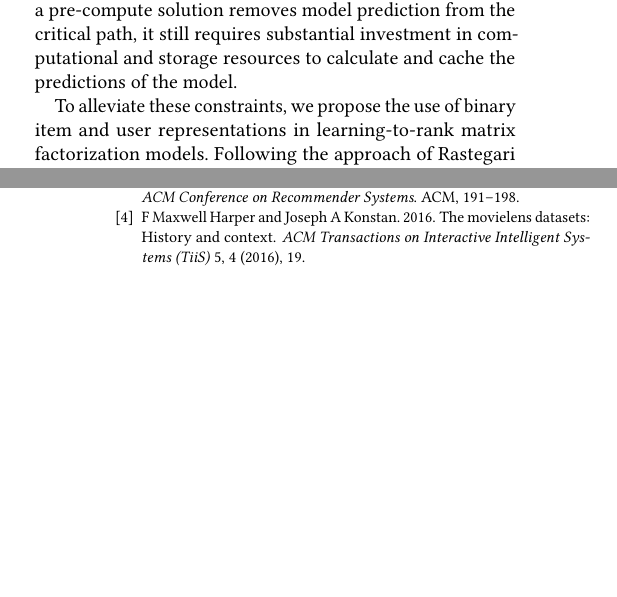
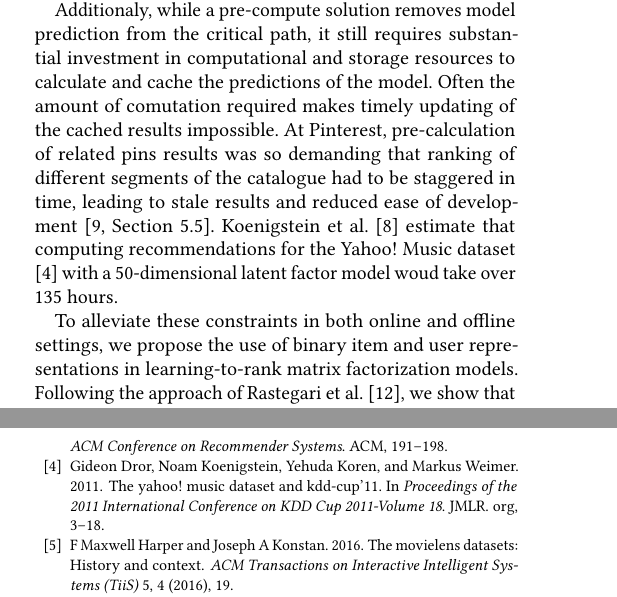
Before and after one commit to maciejkula/binge, a LaTeX paper (paper/paper.tex): two parts of the columns of pages 1 and 4 of 4, joined at a grey line, cut so that both start at the same text, the shorter picture padded with empty space. Compiled offline with pdfLaTeX.

Commit message:
Explicitly mention usefulness in precompute settings.

```diff
--- a/paper/paper.tex
+++ b/paper/paper.tex
@@ -39,9 +39,11 @@ Industry ranking and recommendation systems need to scale to tens or hundreds of
 
 In an on-line setting, where recommendation latency directly impacts the user experience, system designers have to work within a strict latency budget. Respecting that budget often means trading off model accuracy for speed, either via smaller and less expressive models (with lower-dimensionality representations) or through aggressive use of heuristics to exclude large classes of candidate items from scoring. For example, Pinterest uses a combination of heuristics and candidate-generation models to select approximately 1000 pins, from billions of available pins, as input to its related pins ranking system \citep{liu2017related}. Similarly, approximate nearest neighbour search techniques are used at YouTube \citep{covington2016deep} to reduce the number of candidate videos that need to be scored for each user.
 
-The challenge of low-latency scoring leads many systems to rely on a pre-compute system, where recommendations are calculated in advance and stored for serving at a later time. The primary disadvantage of such a system is its inability to react dynamically to user actions (such as new interactions that allow the recommendations to be refined) and recommendation context (location, time of day or year). This leads to often complex architectures that mix fairly simple on-line models, computationally expensive offline models, and intermediate complexity near-line algorithms where model updating is important \citep{amatriain2013big}. Additionaly, while a pre-compute solution removes model prediction from the critical path, it still requires substantial investment in computational and storage resources to calculate and cache the predictions of the model.
+The challenge of low-latency scoring leads many systems to rely on a pre-compute system, where recommendations are calculated in advance and stored for serving at a later time. The primary disadvantage of such a system is its inability to react dynamically to user actions (such as new interactions that allow the recommendations to be refined) and recommendation context (location, time of day or year). This leads to often complex architectures that mix fairly simple on-line models, computationally expensive offline models, and intermediate complexity near-line algorithms where model updating is important \citep{amatriain2013big}.
 
-To alleviate these constraints, we propose the use of binary item and user representations in learning-to-rank matrix factorization models. Following the approach of \citet{rastegari2016xnor}, we show that we can estimate binary user and item representations that achieve comparable ranking accuracy to standard learning-to-rank approaches while being several times faster to score and requiring a fraction of the memory. In MovieLens 100k experiments, our binary representations are within 4\% of the accuracy of the real-valued model, but are over 13 times faster to score and take 55\% of the memory.
+Additionaly, while a pre-compute solution removes model prediction from the critical path, it still requires substantial investment in computational and storage resources to calculate and cache the predictions of the model. Often the amount of comutation required makes timely updating of the cached results impossible. At Pinterest, pre-calculation of related pins results was so demanding that ranking of different segments of the catalogue had to be staggered in time, leading to stale results and reduced ease of development \citep[Section 5.5]{liu2017related}. \citet{koenigstein2012efficient} estimate that computing recommendations for the Yahoo! Music dataset \citep{dror2011yahoo} with a 50-dimensional latent factor model woud take over 135 hours.
+
+To alleviate these constraints in both online and offline settings, we propose the use of binary item and user representations in learning-to-rank matrix factorization models. Following the approach of \citet{rastegari2016xnor}, we show that we can estimate binary user and item representations that achieve comparable ranking accuracy to standard learning-to-rank approaches while being several times faster to score and requiring a fraction of the memory. In MovieLens 100k experiments, our binary representations are within 4\% of the accuracy of the real-valued model, but are over 13 times faster to score and take 55\% of the memory.
 
 
 
```
Also changed, not shown: paper/bibliography.bib (+8 -0 lines).
